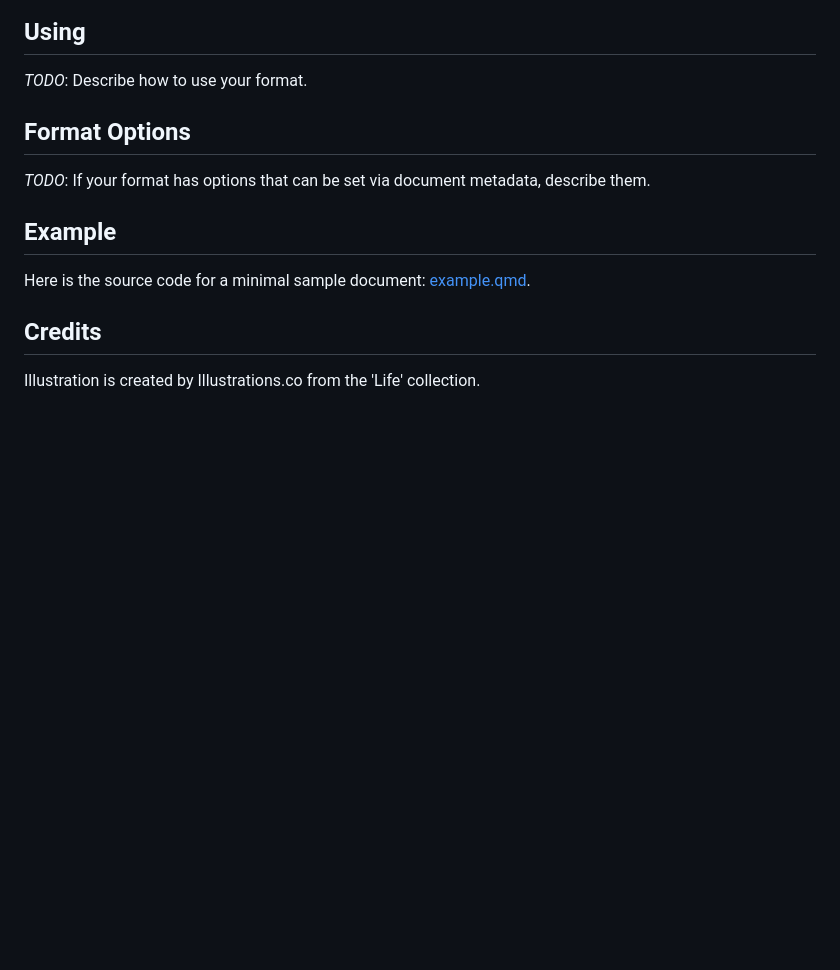
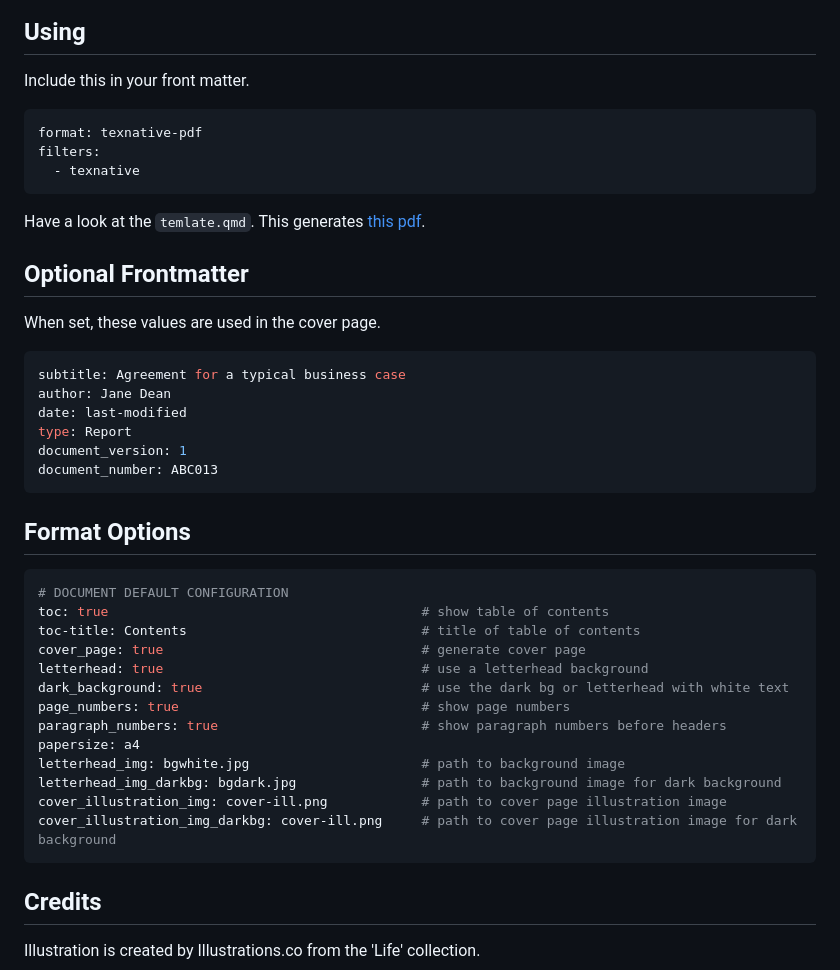
Before and after one commit to wearetechnative/texnative, a Markdown page: README.md, the part around one of its changes. Drawn GitHub-style; blank space fills up the shorter version.

````diff
--- a/README.md
+++ b/README.md
@@ -10,16 +25,46 @@ This will install the extension and create an example qmd file that you can use
 
 ## Using
 
-*TODO*: Describe how to use your format.
+Include this in your front matter.
+
+```yaml
+format: texnative-pdf
+filters:
+  - texnative
+```
+
+Have a look at the `temlate.qmd`. This generates [this pdf](template.pdf).
+
+## Optional Frontmatter
+
+When set, these values are used in the cover page.
+
+```yaml
+subtitle: Agreement for a typical business case
+author: Jane Dean
+date: last-modified
+type: Report
+document_version: 1
+document_number: ABC013
+```
 
 ## Format Options
 
-*TODO*: If your format has options that can be set via document metadata, describe them.
-
-## Example
-
-Here is the source code for a minimal sample document: [example.qmd](example.qmd).
-
+```yaml
+# DOCUMENT DEFAULT CONFIGURATION
+toc: true                                        # show table of contents
+toc-title: Contents                              # title of table of contents
+cover_page: true                                 # generate cover page
+letterhead: true                                 # use a letterhead background
+dark_background: true                            # use the dark bg or letterhead with white text
+page_numbers: true                               # show page numbers
+paragraph_numbers: true                          # show paragraph numbers before headers
+papersize: a4
+letterhead_img: bgwhite.jpg                      # path to background image
+letterhead_img_darkbg: bgdark.jpg                # path to background image for dark background
+cover_illustration_img: cover-ill.png            # path to cover page illustration image
+cover_illustration_img_darkbg: cover-ill.png     # path to cover page illustration image for dark background
+```
 
 ## Credits
 
````
Also changed, not shown: other parts of README.md (+16 -1 lines), Screenshot-TexNative.png (added), Screenshot-white.png (added), 3 other files.
